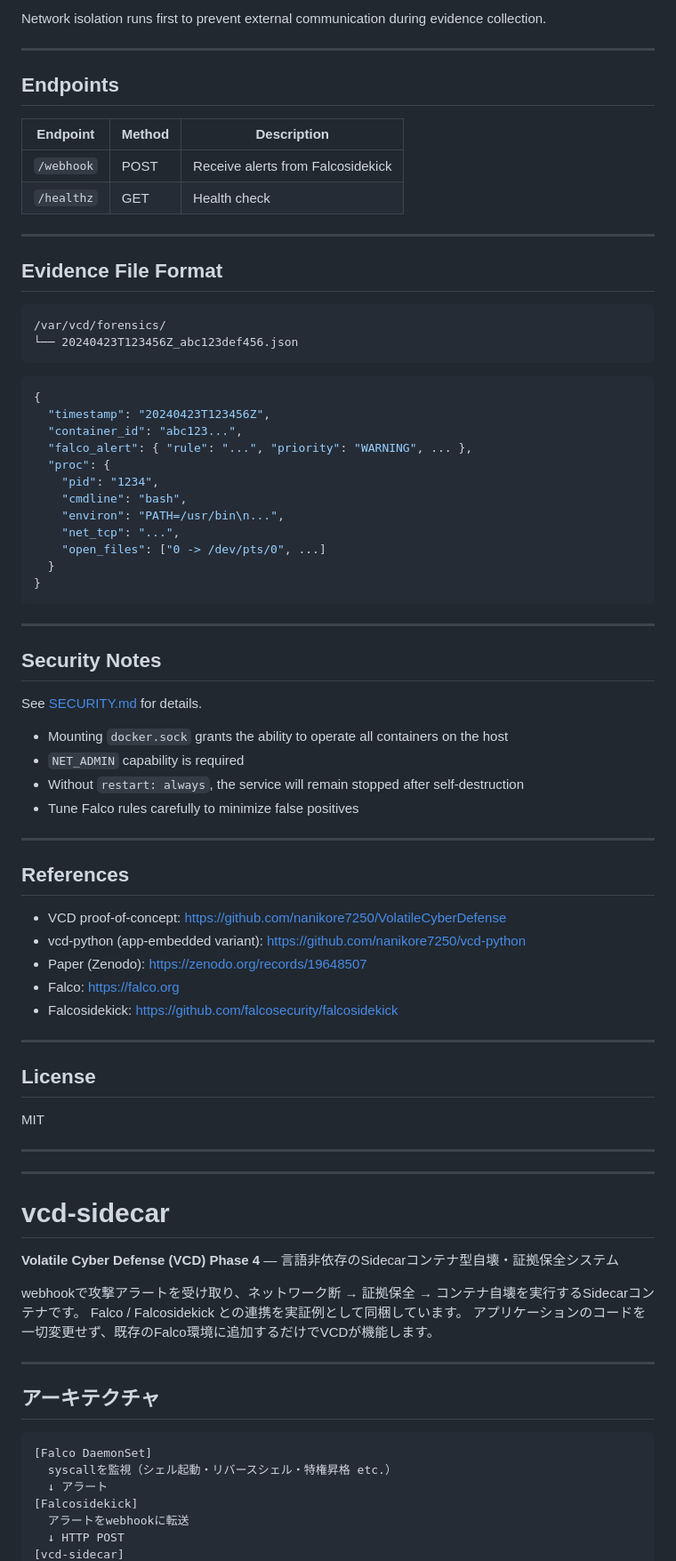
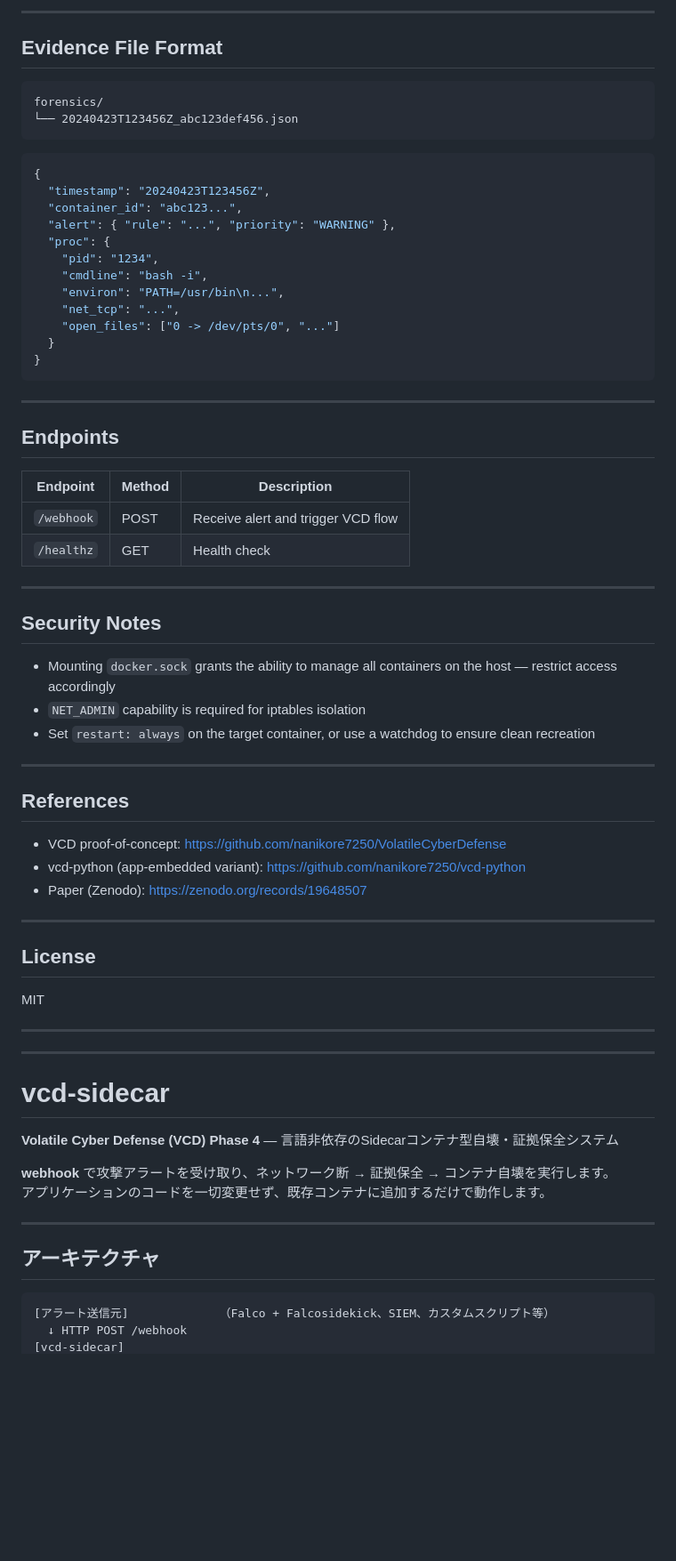
Before and after one commit to nanikore7250/vcd-sidecar, a Markdown page: README.md, the part around one of its changes. Shown at 89% size. Drawn GitHub-style; blank space fills up the shorter version.

````diff
--- a/README.md
+++ b/README.md
@@ -101,6 +136,28 @@ When a POST arrives at `/webhook`:
 ```
 
-Network isolation runs first to prevent external communication during evidence collection.
+---
+
+## Evidence File Format
+
+```
+forensics/
+└── 20240423T123456Z_abc123def456.json
+```
+
+```json
+{
+  "timestamp": "20240423T123456Z",
+  "container_id": "abc123...",
+  "alert": { "rule": "...", "priority": "WARNING" },
+  "proc": {
+    "pid": "1234",
+    "cmdline": "bash -i",
+    "environ": "PATH=/usr/bin\n...",
+    "net_tcp": "...",
+    "open_files": ["0 -> /dev/pts/0", "..."]
+  }
+}
+```
 
 ---
 
@@ -108,43 +165,16 @@ Network isolation runs first to prevent external communication during evidence c
 
 | Endpoint | Method | Description |
 |----------|--------|-------------|
-| `/webhook` | POST | Receive alerts from Falcosidekick |
+| `/webhook` | POST | Receive alert and trigger VCD flow |
 | `/healthz` | GET | Health check |
-
----
-
-## Evidence File Format
-
-```
-/var/vcd/forensics/
-└── 20240423T123456Z_abc123def456.json
-```
-
-```json
-{
-  "timestamp": "20240423T123456Z",
-  "container_id": "abc123...",
-  "falco_alert": { "rule": "...", "priority": "WARNING", ... },
-  "proc": {
-    "pid": "1234",
-    "cmdline": "bash",
-    "environ": "PATH=/usr/bin\n...",
-    "net_tcp": "...",
-    "open_files": ["0 -> /dev/pts/0", ...]
-  }
-}
-```
 
 ---
 
 ## Security Notes
 
-See [SECURITY.md](SECURITY.md) for details.
-
-- Mounting `docker.sock` grants the ability to operate all containers on the host
-- `NET_ADMIN` capability is required
-- Without `restart: always`, the service will remain stopped after self-destruction
-- Tune Falco rules carefully to minimize false positives
+- Mounting `docker.sock` grants the ability to manage all containers on the host — restrict access accordingly
+- `NET_ADMIN` capability is required for iptables isolation
+- Set `restart: always` on the target container, or use a watchdog to ensure clean recreation
 
 ---
 
@@ -153,8 +183,6 @@ See [SECURITY.md](SECURITY.md) for details.
 - VCD proof-of-concept: https://github.com/nanikore7250/VolatileCyberDefense
 - vcd-python (app-embedded variant): https://github.com/nanikore7250/vcd-python
 - Paper (Zenodo): https://zenodo.org/records/19648507
-- Falco: https://falco.org
-- Falcosidekick: https://github.com/falcosecurity/falcosidekick
 
 ---
 
@@ -169,19 +197,14 @@ MIT
 
 **Volatile Cyber Defense (VCD) Phase 4** — 言語非依存のSidecarコンテナ型自壊・証拠保全システム
 
-webhookで攻撃アラートを受け取り、ネットワーク断 → 証拠保全 → コンテナ自壊を実行するSidecarコンテナです。
-Falco / Falcosidekick との連携を実証例として同梱しています。
-アプリケーションのコードを一切変更せず、既存のFalco環境に追加するだけでVCDが機能します。
+**webhook** で攻撃アラートを受け取り、ネットワーク断 → 証拠保全 → コンテナ自壊を実行します。
+アプリケーションのコードを一切変更せず、既存コンテナに追加するだけで動作します。
 
 ---
 
 ## アーキテクチャ
 
 ```
-[Falco DaemonSet]
-  syscallを監視（シェル起動・リバースシェル・特権昇格 etc.）
-  ↓ アラート
-[Falcosidekick]
-  アラートをwebhookに転送
-  ↓ HTTP POST
+[アラート送信元]             （Falco + Falcosidekick、SIEM、カスタムスクリプト等）
+  ↓ HTTP POST /webhook
 [vcd-sidecar]
````
Also changed, not shown: other parts of README.md (+170 -102 lines).
